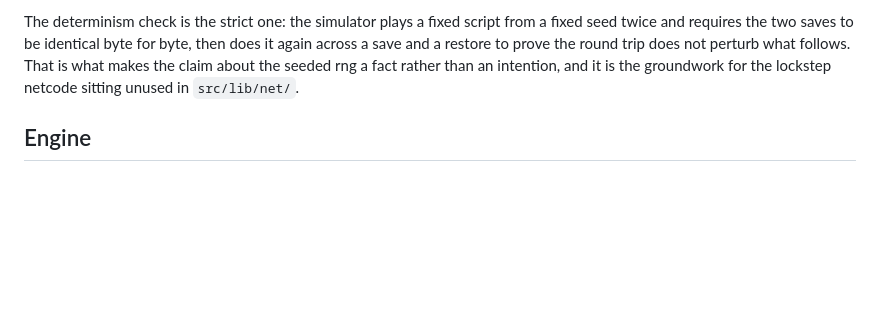
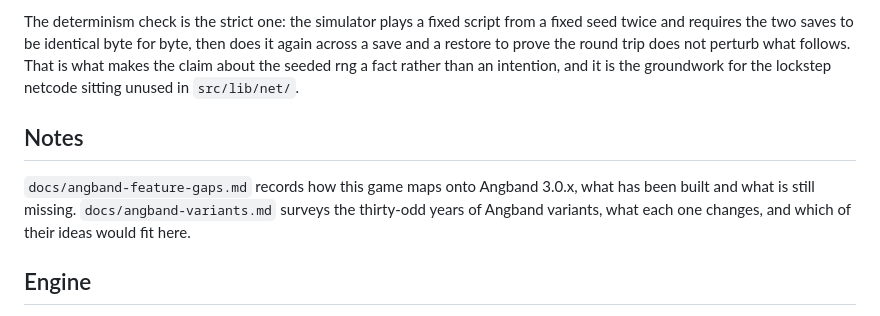
Before and after one commit to ssinnott/gauntlet, a Markdown page: README.md, the part around the change. Rendered like a GitHub page; blank space fills up the shorter version.

```diff
--- a/README.md
+++ b/README.md
@@ -146,6 +146,12 @@ and a restore to prove the round trip does not perturb what follows. That is wha
 about the seeded rng a fact rather than an intention, and it is the groundwork for the lockstep
 netcode sitting unused in `src/lib/net/`.
 
+## Notes
+
+`docs/angband-feature-gaps.md` records how this game maps onto Angband 3.0.x, what has been built
+and what is still missing. `docs/angband-variants.md` surveys the thirty-odd years of Angband
+variants, what each one changes, and which of their ideas would fit here.
+
 ## Engine
 
 `src/lib/` is `git subtree add --prefix=src/lib <game-engine> split --squash`, where `split` is
```
Also changed, not shown: docs/angband-variants.md (added, +549 -0 lines).
